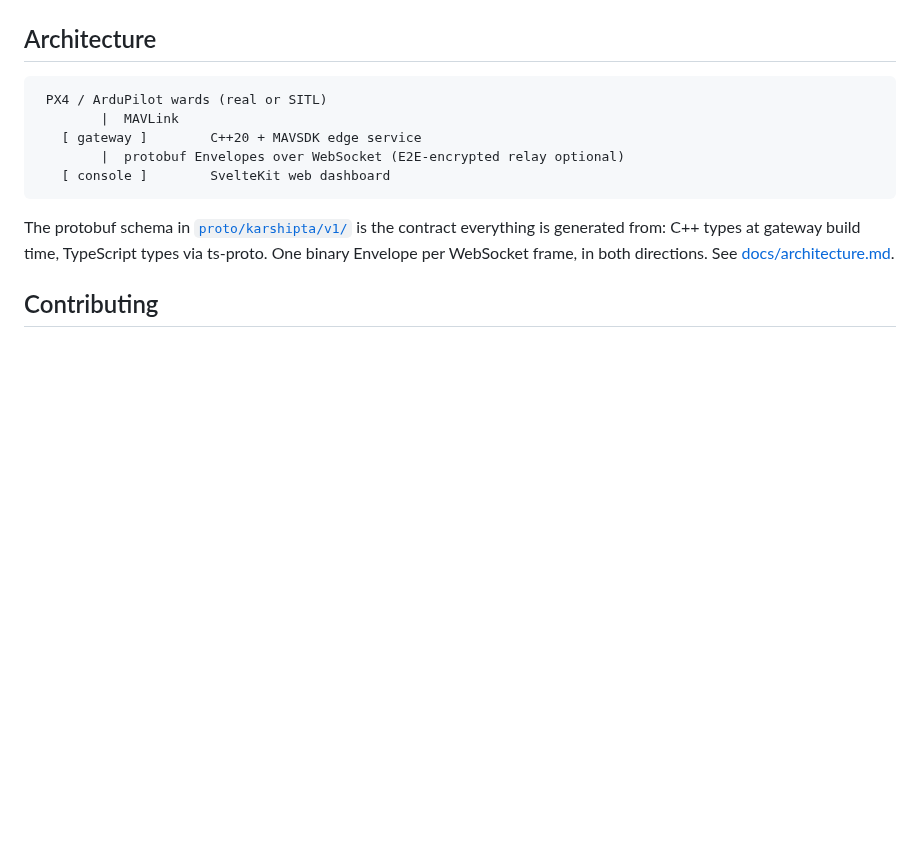
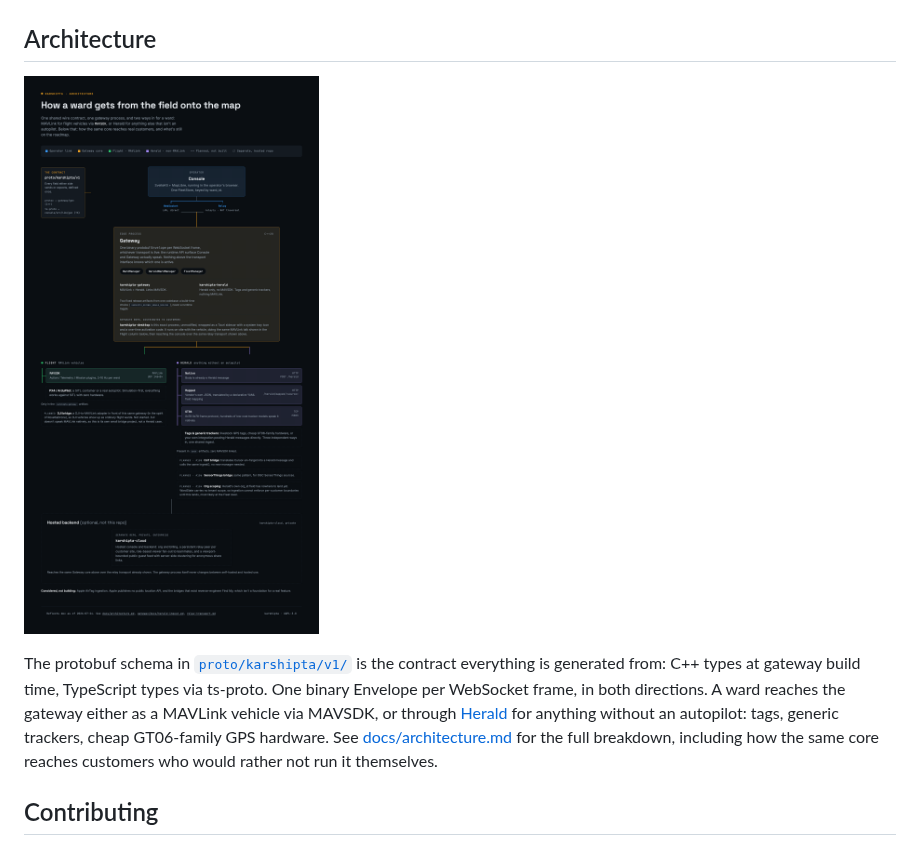
Before and after one commit to NIKX-Tech/karshipta, a Markdown page: README.md, the part around the change. Drawn GitHub-style; pictures changed too: docs/images/architecture.png (added); blank space fills up the shorter version.

````diff
--- a/README.md
+++ b/README.md
@@ -79,15 +79,9 @@ instead of the fake fleet, no extra setup.
 
 ## Architecture
 
-```
- PX4 / ArduPilot wards (real or SITL)
-        |  MAVLink
-   [ gateway ]        C++20 + MAVSDK edge service
-        |  protobuf Envelopes over WebSocket (E2E-encrypted relay optional)
-   [ console ]        SvelteKit web dashboard
-```
+![How a ward gets from the field onto the map: proto contract, gateway core, MAVLink and Herald ingestion, distribution, and roadmap](docs/images/architecture.png)
 
-The protobuf schema in [`proto/karshipta/v1/`](proto/karshipta/v1/) is the contract everything is generated from: C++ types at gateway build time, TypeScript types via ts-proto. One binary Envelope per WebSocket frame, in both directions. See [docs/architecture.md](docs/architecture.md).
+The protobuf schema in [`proto/karshipta/v1/`](proto/karshipta/v1/) is the contract everything is generated from: C++ types at gateway build time, TypeScript types via ts-proto. One binary Envelope per WebSocket frame, in both directions. A ward reaches the gateway either as a MAVLink vehicle via MAVSDK, or through [Herald](gateway/docs/herald-ingest.md) for anything without an autopilot: tags, generic trackers, cheap GT06-family GPS hardware. See [docs/architecture.md](docs/architecture.md) for the full breakdown, including how the same core reaches customers who would rather not run it themselves.
 
 ## Contributing
 
````
Also changed, not shown: docs/architecture.md (+17 -4 lines).
